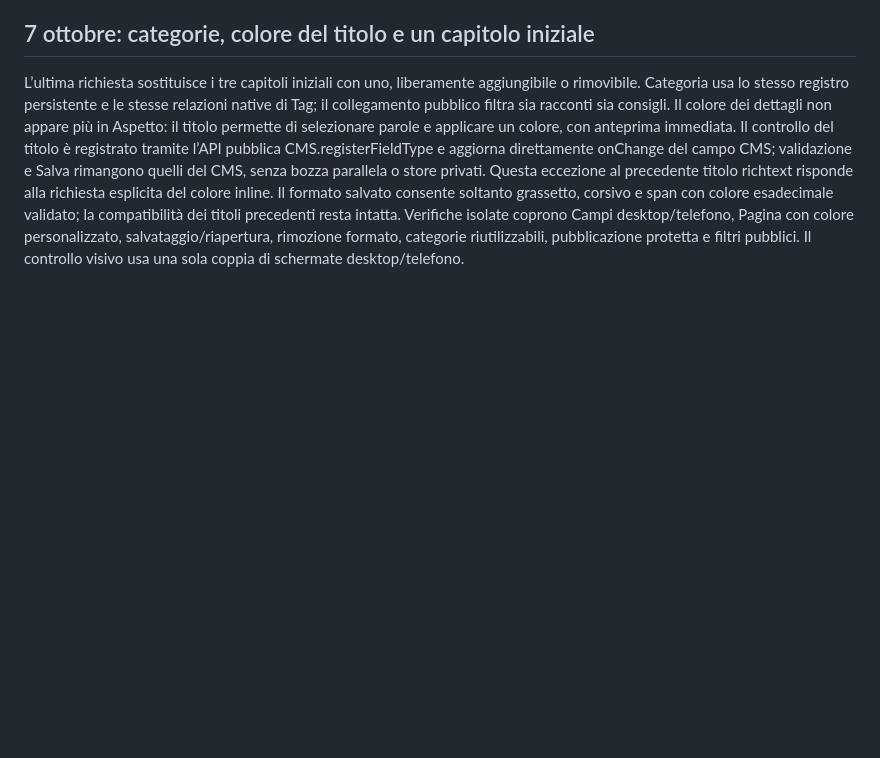
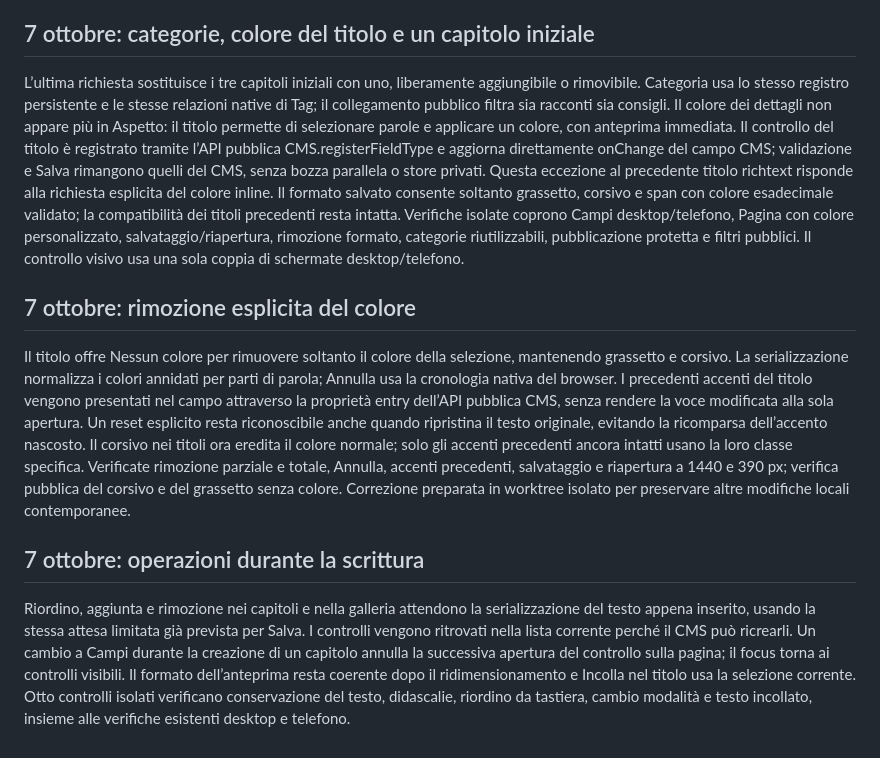
Before and after one commit to mattiabacile/elyexploreworld, a Markdown page: .impeccable/surfaces/admin-editor.md, the part around the change. Rendered like a GitHub page; blank space fills up the shorter version.

Commit message:
Record CMS interaction and title color safeguards
Record the native serialization delay for chapter and gallery list operations, focus behavior when changing modes, preview device state and title paste selection. Preserve the related title color removal notes.

```diff
--- a/.impeccable/surfaces/admin-editor.md
+++ b/.impeccable/surfaces/admin-editor.md
@@ -104,3 +104,10 @@ La richiesta attuale sostituisce l’impostazione precedente con capitoli aperti
 
 ## 7 ottobre: categorie, colore del titolo e un capitolo iniziale
 L’ultima richiesta sostituisce i tre capitoli iniziali con uno, liberamente aggiungibile o rimovibile. Categoria usa lo stesso registro persistente e le stesse relazioni native di Tag; il collegamento pubblico filtra sia racconti sia consigli. Il colore dei dettagli non appare più in Aspetto: il titolo permette di selezionare parole e applicare un colore, con anteprima immediata. Il controllo del titolo è registrato tramite l’API pubblica CMS.registerFieldType e aggiorna direttamente onChange del campo CMS; validazione e Salva rimangono quelli del CMS, senza bozza parallela o store privati. Questa eccezione al precedente titolo richtext risponde alla richiesta esplicita del colore inline. Il formato salvato consente soltanto grassetto, corsivo e span con colore esadecimale validato; la compatibilità dei titoli precedenti resta intatta. Verifiche isolate coprono Campi desktop/telefono, Pagina con colore personalizzato, salvataggio/riapertura, rimozione formato, categorie riutilizzabili, pubblicazione protetta e filtri pubblici. Il controllo visivo usa una sola coppia di schermate desktop/telefono.
+
+
+## 7 ottobre: rimozione esplicita del colore
+Il titolo offre Nessun colore per rimuovere soltanto il colore della selezione, mantenendo grassetto e corsivo. La serializzazione normalizza i colori annidati per parti di parola; Annulla usa la cronologia nativa del browser. I precedenti accenti del titolo vengono presentati nel campo attraverso la proprietà entry dell’API pubblica CMS, senza rendere la voce modificata alla sola apertura. Un reset esplicito resta riconoscibile anche quando ripristina il testo originale, evitando la ricomparsa dell’accento nascosto. Il corsivo nei titoli ora eredita il colore normale; solo gli accenti precedenti ancora intatti usano la loro classe specifica. Verificate rimozione parziale e totale, Annulla, accenti precedenti, salvataggio e riapertura a 1440 e 390 px; verifica pubblica del corsivo e del grassetto senza colore. Correzione preparata in worktree isolato per preservare altre modifiche locali contemporanee.
+
+## 7 ottobre: operazioni durante la scrittura
+Riordino, aggiunta e rimozione nei capitoli e nella galleria attendono la serializzazione del testo appena inserito, usando la stessa attesa limitata già prevista per Salva. I controlli vengono ritrovati nella lista corrente perché il CMS può ricrearli. Un cambio a Campi durante la creazione di un capitolo annulla la successiva apertura del controllo sulla pagina; il focus torna ai controlli visibili. Il formato dell’anteprima resta coerente dopo il ridimensionamento e Incolla nel titolo usa la selezione corrente. Otto controlli isolati verificano conservazione del testo, didascalie, riordino da tastiera, cambio modalità e testo incollato, insieme alle verifiche esistenti desktop e telefono.
```
